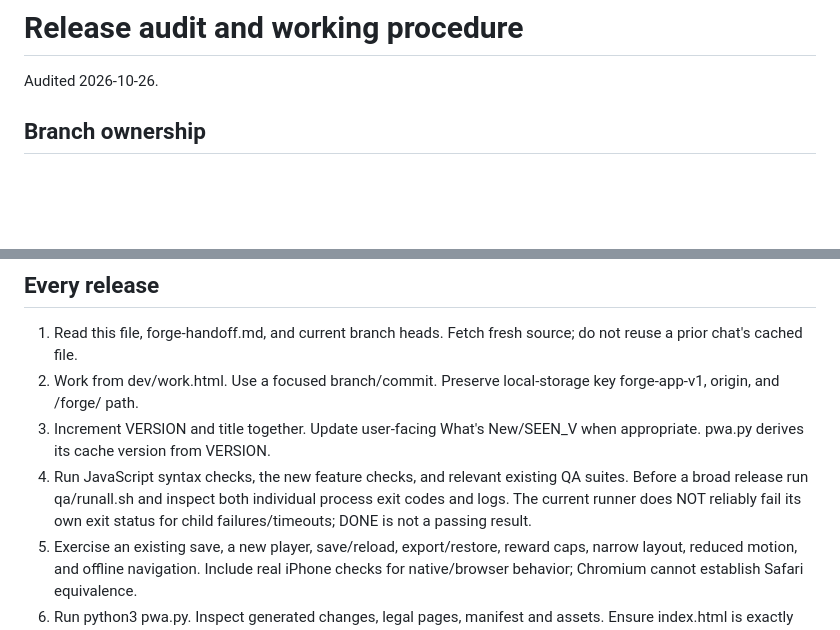
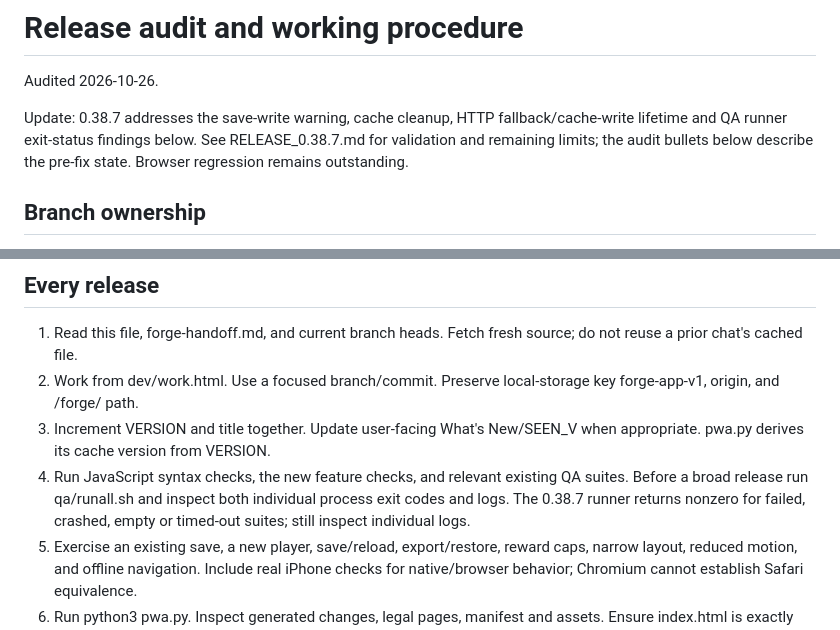
Before and after one commit to img0j0/forge, a Markdown page: RELEASE_PROCESS.md, 2 parts joined by grey strips. GitHub-like rendering; blank space fills up the shorter version.

Commit message:
Mark reliability audit findings addressed in 0.38.7

```diff
--- a/RELEASE_PROCESS.md
+++ b/RELEASE_PROCESS.md
@@ -1,5 +1,7 @@
 # Release audit and working procedure
 Audited 2026-10-26.
+
+Update: 0.38.7 addresses the save-write warning, cache cleanup, HTTP fallback/cache-write lifetime and QA runner exit-status findings below. See RELEASE_0.38.7.md for validation and remaining limits; the audit bullets below describe the pre-fix state. Browser regression remains outstanding.
 
 ## Branch ownership
 - dev/work.html is the editable source. dev includes pwa.py, historical builds, legal pages, art tooling, and qa/.
@@ -19,7 +21,7 @@ Do not run a historical patch against base386 and replace work.html without reta
 1. Read this file, forge-handoff.md, and current branch heads. Fetch fresh source; do not reuse a prior chat's cached file.
 2. Work from dev/work.html. Use a focused branch/commit. Preserve local-storage key forge-app-v1, origin, and /forge/ path.
 3. Increment VERSION and title together. Update user-facing What's New/SEEN_V when appropriate. pwa.py derives its cache version from VERSION.
-4. Run JavaScript syntax checks, the new feature checks, and relevant existing QA suites. Before a broad release run qa/runall.sh and inspect both individual process exit codes and logs. The current runner does NOT reliably fail its own exit status for child failures/timeouts; DONE is not a passing result.
+4. Run JavaScript syntax checks, the new feature checks, and relevant existing QA suites. Before a broad release run qa/runall.sh and inspect both individual process exit codes and logs. The 0.38.7 runner returns nonzero for failed, crashed, empty or timed-out suites; still inspect individual logs.
 5. Exercise an existing save, a new player, save/reload, export/restore, reward caps, narrow layout, reduced motion, and offline navigation. Include real iPhone checks for native/browser behavior; Chromium cannot establish Safari equivalence.
 6. Run python3 pwa.py. Inspect generated changes, legal pages, manifest and assets. Ensure index.html is exactly the expected transformation of work.html.
 7. Commit generated output to main. Compare gh-pages...main: proceed with a non-forced fast-forward only when gh-pages has no independent commits. Use expected SHA to reject concurrent edits. Investigate divergence instead of overwriting it.
```
